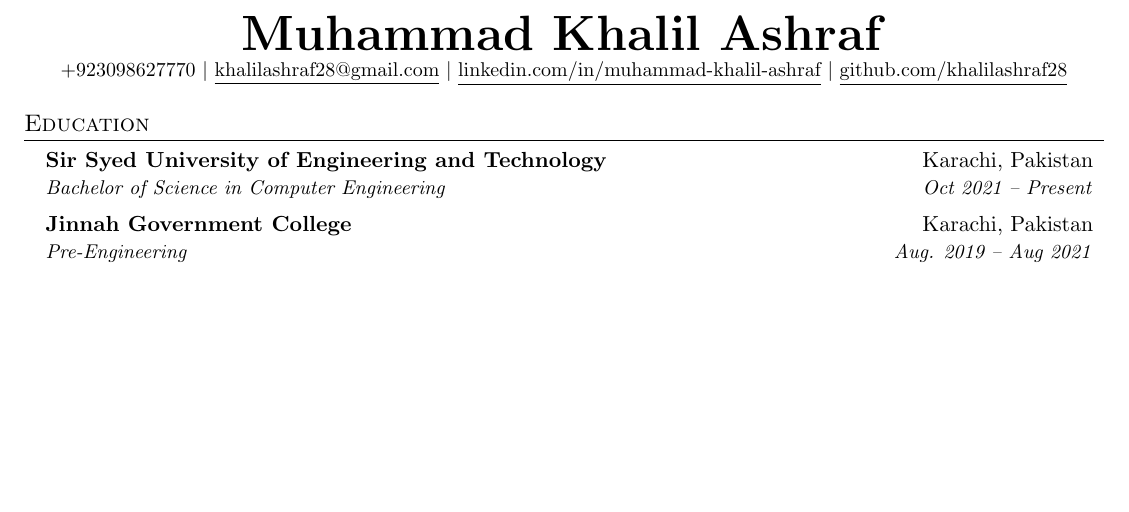
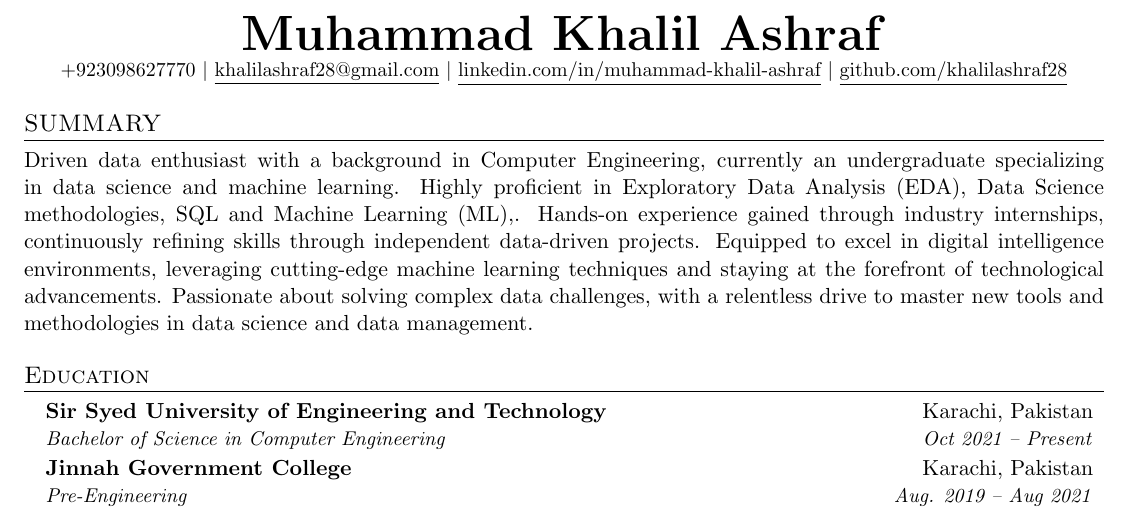
Before and after one commit to khalilashraf28/resume, a LaTeX CV (resume.tex): part of page 1 of 2, cut so that both start at the same text, the shorter picture padded with empty space. Compiled offline with pdfLaTeX.

Commit message:
Update resume.tex

```diff
--- a/resume.tex
+++ b/resume.tex
@@ -118,6 +94,10 @@
     \href{https://github.com/khalilashraf28}{\underline{github.com/khalilashraf28}}
 \end{center}
 
+%-----------SUMMARY-----------
+\section{SUMMARY}
+\justify
+Driven data enthusiast with a background in Computer Engineering, currently an undergraduate specializing in data science and machine learning. Highly proficient in Exploratory Data Analysis (EDA), Data Science methodologies, SQL and Machine Learning (ML),. Hands-on experience gained through industry internships, continuously refining skills through independent data-driven projects. Equipped to excel in digital intelligence environments, leveraging cutting-edge machine learning techniques and staying at the forefront of technological advancements. Passionate about solving complex data challenges, with a relentless drive to master new tools and methodologies in data science and data management.
 
 %-----------EDUCATION-----------
 \section{Education}
```
Also changed, not shown: resume.tex (31 more changed lines).
